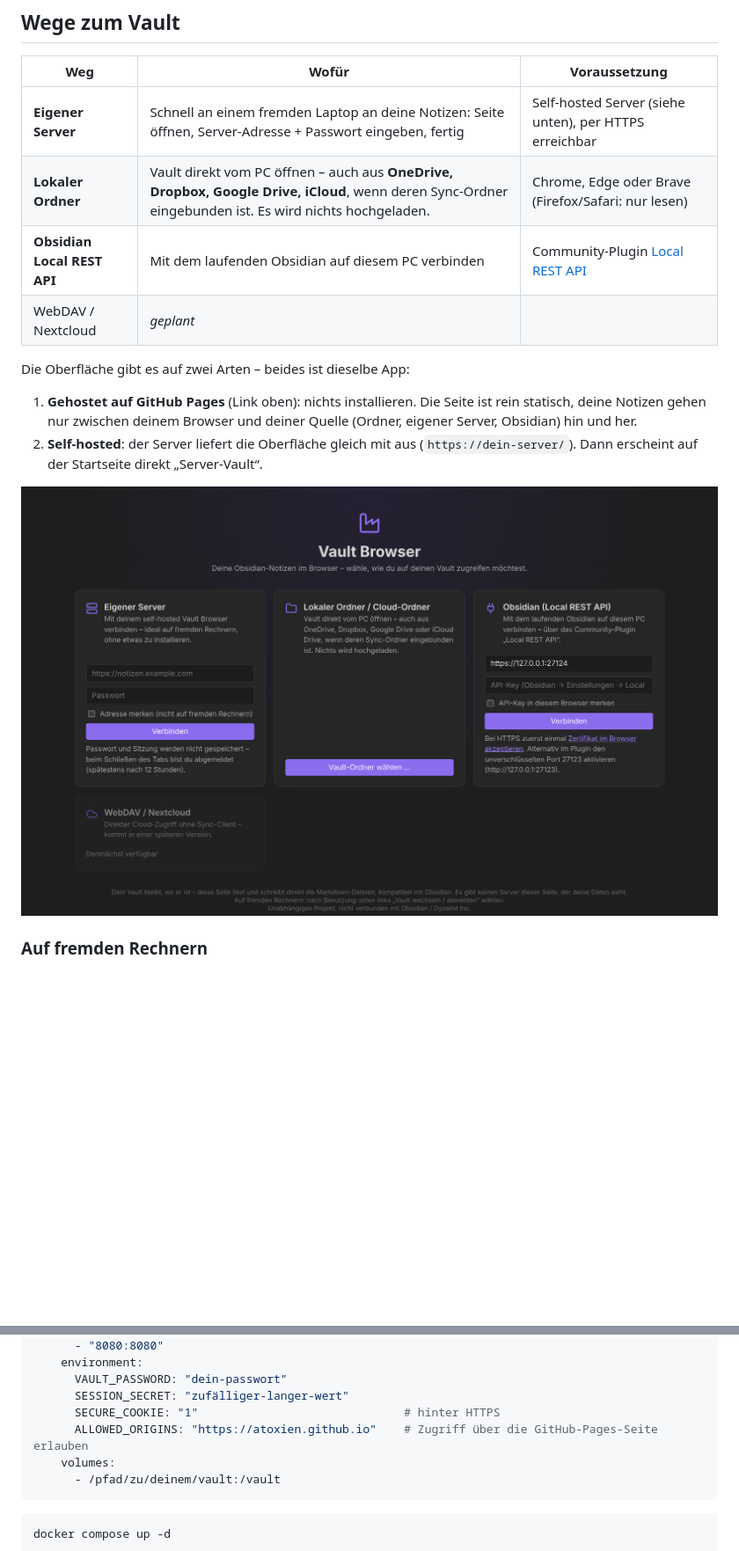
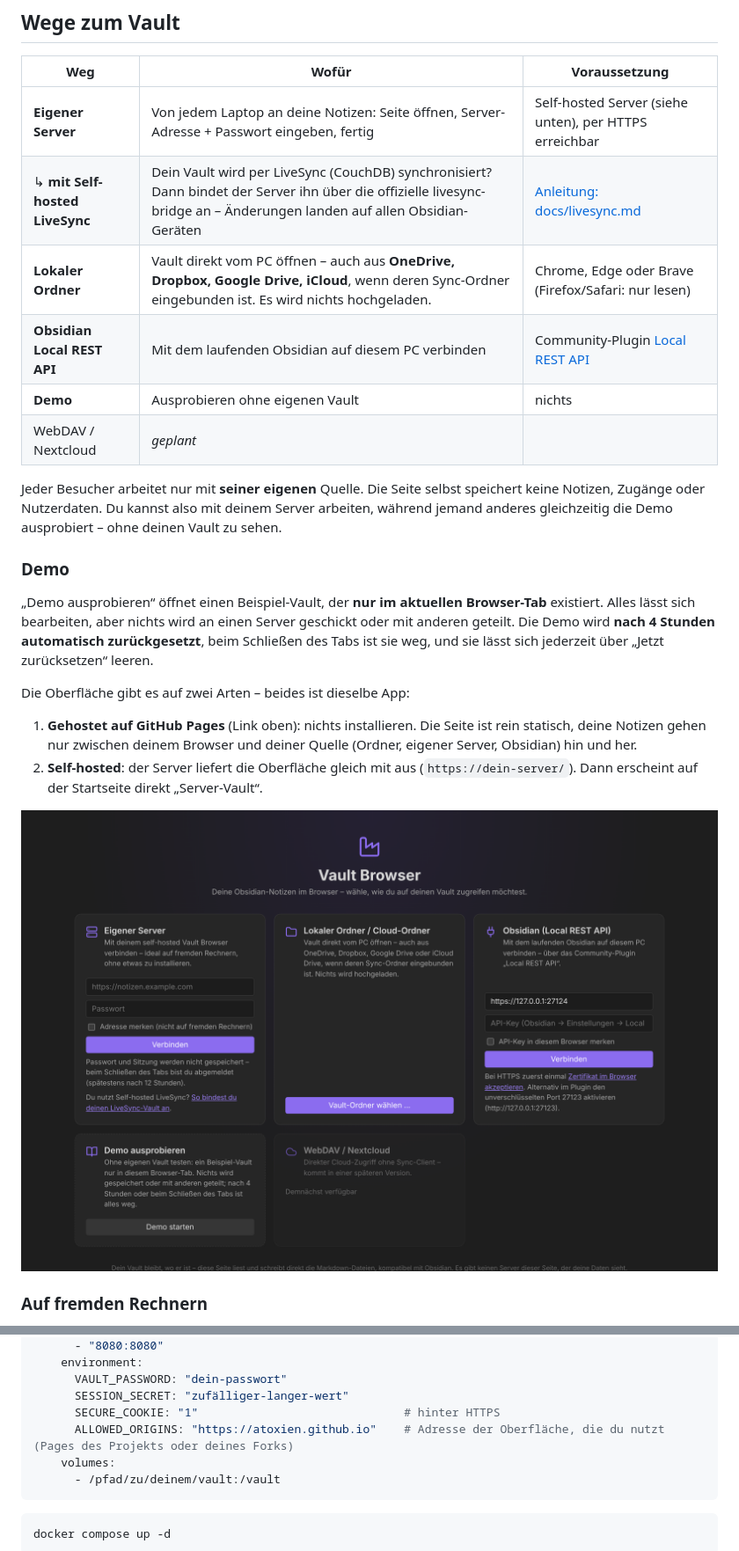
Before and after one commit to Atoxien/obsidian-browserui, a Markdown page: README.md, 2 parts joined by grey strips. Shown at 88% size. Rendered like a GitHub page; pictures changed too: docs/screenshot-start.png; blank space fills up the shorter version.

````diff
--- a/README.md
+++ b/README.md
@@ -14,10 +14,18 @@ Vault Browser öffnet deinen [Obsidian](https://obsidian.md)-Vault direkt im Bro
 
 | Weg | Wofür | Voraussetzung |
 | --- | --- | --- |
-| **Eigener Server** | Schnell an einem fremden Laptop an deine Notizen: Seite öffnen, Server-Adresse + Passwort eingeben, fertig | Self-hosted Server (siehe unten), per HTTPS erreichbar |
+| **Eigener Server** | Von jedem Laptop an deine Notizen: Seite öffnen, Server-Adresse + Passwort eingeben, fertig | Self-hosted Server (siehe unten), per HTTPS erreichbar |
+| ↳ **mit Self-hosted LiveSync** | Dein Vault wird per LiveSync (CouchDB) synchronisiert? Dann bindet der Server ihn über die offizielle livesync-bridge an – Änderungen landen auf allen Obsidian-Geräten | [Anleitung: docs/livesync.md](docs/livesync.md) |
 | **Lokaler Ordner** | Vault direkt vom PC öffnen – auch aus **OneDrive, Dropbox, Google Drive, iCloud**, wenn deren Sync-Ordner eingebunden ist. Es wird nichts hochgeladen. | Chrome, Edge oder Brave (Firefox/Safari: nur lesen) |
 | **Obsidian Local REST API** | Mit dem laufenden Obsidian auf diesem PC verbinden | Community-Plugin [Local REST API](https://github.com/coddingtonbear/obsidian-local-rest-api) |
+| **Demo** | Ausprobieren ohne eigenen Vault | nichts |
 | WebDAV / Nextcloud | *geplant* | |
+
+Jeder Besucher arbeitet nur mit **seiner eigenen** Quelle. Die Seite selbst speichert keine Notizen, Zugänge oder Nutzerdaten. Du kannst also mit deinem Server arbeiten, während jemand anderes gleichzeitig die Demo ausprobiert – ohne deinen Vault zu sehen.
+
+### Demo
+
+„Demo ausprobieren“ öffnet einen Beispiel-Vault, der **nur im aktuellen Browser-Tab** existiert. Alles lässt sich bearbeiten, aber nichts wird an einen Server geschickt oder mit anderen geteilt. Die Demo wird **nach 4 Stunden automatisch zurückgesetzt**, beim Schließen des Tabs ist sie weg, und sie lässt sich jederzeit über „Jetzt zurücksetzen“ leeren.
 
 Die Oberfläche gibt es auf zwei Arten – beides ist dieselbe App:
 
@@ -81,7 +89,7 @@ services:
       VAULT_PASSWORD: "dein-passwort"
       SESSION_SECRET: "zufälliger-langer-wert"
       SECURE_COOKIE: "1"                              # hinter HTTPS
-      ALLOWED_ORIGINS: "https://atoxien.github.io"    # Zugriff über die GitHub-Pages-Seite erlauben
+      ALLOWED_ORIGINS: "https://atoxien.github.io"    # Adresse der Oberfläche, die du nutzt (Pages des Projekts oder deines Forks)
     volumes:
       - /pfad/zu/deinem/vault:/vault
 ```
````
Also changed, not shown: other parts of README.md (+5 -4 lines), docs/livesync.md (added, +122 -0 lines), 15 other files.
